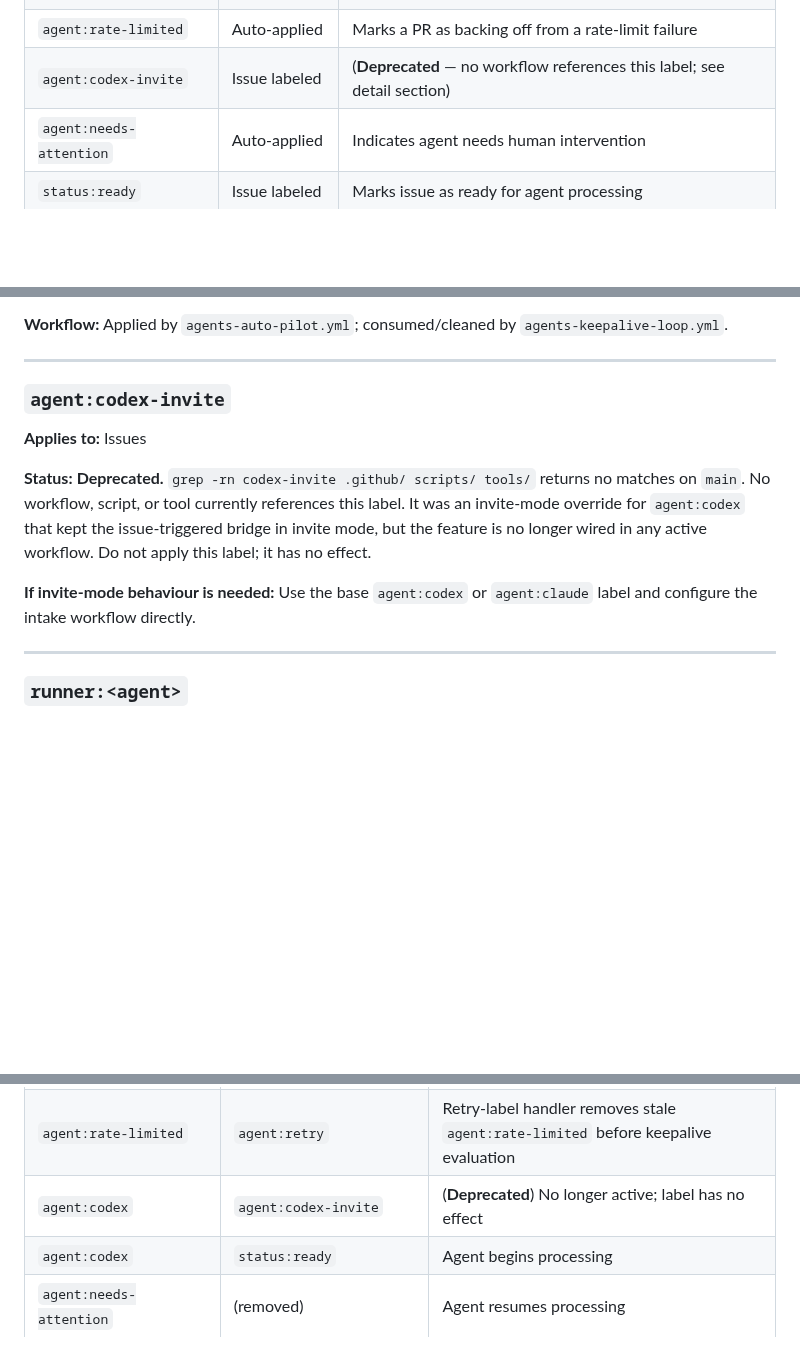
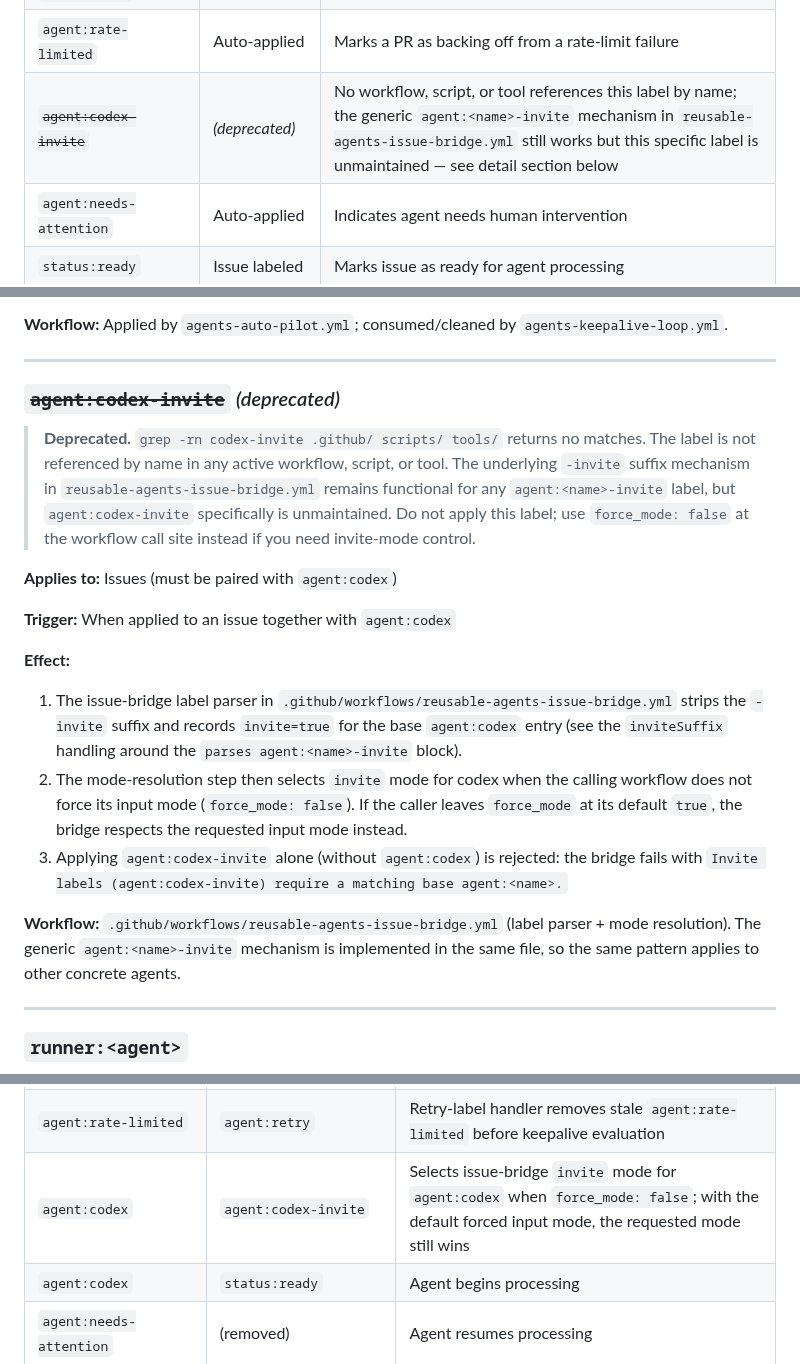
Before and after one commit to stranske/Inv-Man-Intake, a Markdown page: docs/LABELS.md, 3 parts joined by grey strips. Drawn GitHub-style; blank space fills up the shorter version.

Commit message:
docs: sync LABELS.md from Workflows repository

```diff
--- a/docs/LABELS.md
+++ b/docs/LABELS.md
@@ -13,7 +13,7 @@ This document describes all labels that trigger automated workflows or affect CI
 | `agent:auto` | Issue or PR labeled | Delegates routing to the auto-delegation policy; do not combine with concrete `agent:<name>` labels
 | `agent:retry` | PR labeled | Requests one re-dispatch of the matching keepalive runner
 | `agent:rate-limited` | Auto-applied | Marks a PR as backing off from a rate-limit failure
-| `agent:codex-invite` | Issue labeled | (**Deprecated** — no workflow references this label; see detail section) |
+| ~~`agent:codex-invite`~~ | *(deprecated)* | No workflow, script, or tool references this label by name; the generic `agent:<name>-invite` mechanism in `reusable-agents-issue-bridge.yml` still works but this specific label is unmaintained — see detail section below
 | `agent:needs-attention` | Auto-applied | Indicates agent needs human intervention
 | `status:ready` | Issue labeled | Marks issue as ready for agent processing
 | `agents:format` | Issue labeled | Direct issue formatting
@@ -184,13 +184,20 @@ This document describes all labels that trigger automated workflows or affect CI
 
 ---
 
-### `agent:codex-invite`
+### ~~`agent:codex-invite`~~ *(deprecated)*
 
-**Applies to:** Issues
+> **Deprecated.** `grep -rn codex-invite .github/ scripts/ tools/` returns no matches. The label is not referenced by name in any active workflow, script, or tool. The underlying `-invite` suffix mechanism in `reusable-agents-issue-bridge.yml` remains functional for any `agent:<name>-invite` label, but `agent:codex-invite` specifically is unmaintained. Do not apply this label; use `force_mode: false` at the workflow call site instead if you need invite-mode control.
 
-**Status:** **Deprecated.** `grep -rn codex-invite .github/ scripts/ tools/` returns no matches on `main`. No workflow, script, or tool currently references this label. It was an invite-mode override for `agent:codex` that kept the issue-triggered bridge in invite mode, but the feature is no longer wired in any active workflow. Do not apply this label; it has no effect.
+**Applies to:** Issues (must be paired with `agent:codex`)
 
-**If invite-mode behaviour is needed:** Use the base `agent:codex` or `agent:claude` label and configure the intake workflow directly.
+**Trigger:** When applied to an issue together with `agent:codex`
+
+**Effect:**
+1. The issue-bridge label parser in `.github/workflows/reusable-agents-issue-bridge.yml` strips the `-invite` suffix and records `invite=true` for the base `agent:codex` entry (see the `inviteSuffix` handling around the `parses agent:<name>-invite` block).
+2. The mode-resolution step then selects `invite` mode for codex when the calling workflow does not force its input mode (`force_mode: false`). If the caller leaves `force_mode` at its default `true`, the bridge respects the requested input mode instead.
+3. Applying `agent:codex-invite` alone (without `agent:codex`) is rejected: the bridge fails with `Invite labels (agent:codex-invite) require a matching base agent:<name>.`
+
+**Workflow:** `.github/workflows/reusable-agents-issue-bridge.yml` (label parser + mode resolution). The generic `agent:<name>-invite` mechanism is implemented in the same file, so the same pattern applies to other concrete agents.
 
 ---
 
@@ -527,7 +534,7 @@ These labels are used for categorization but do not trigger workflows.
 | `agent:<name>` + `agents:keepalive` | `agent:retry` | Forces one re-dispatch; keepalive removes the label at the top of its run
 | `agent:retry` | (removed by `agents-keepalive-loop.yml`) | Co-removes any stale `agent:rate-limited`
 | `agent:rate-limited` | `agent:retry` | Retry-label handler removes stale `agent:rate-limited` before keepalive evaluation
-| `agent:codex` | `agent:codex-invite` | (**Deprecated**) No longer active; label has no effect |
+| `agent:codex` | `agent:codex-invite` | Selects issue-bridge `invite` mode for `agent:codex` when `force_mode: false`; with the default forced input mode, the requested mode still wins
 | `agent:codex` | `status:ready` | Agent begins processing
 | `agent:needs-attention` | (removed) | Agent resumes processing
 | (none) | `agents:format` | Direct formatting
```
